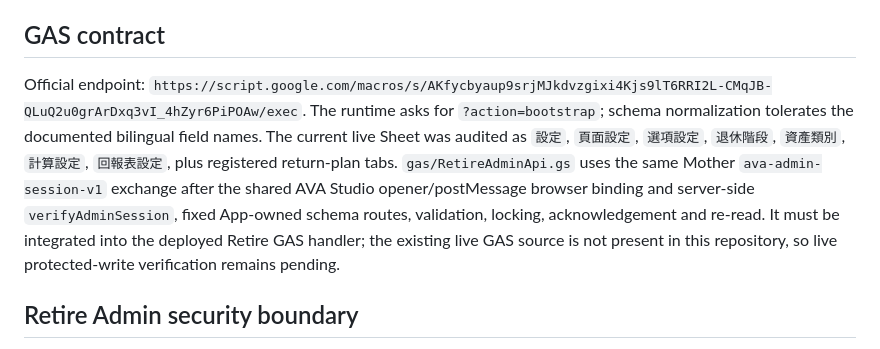
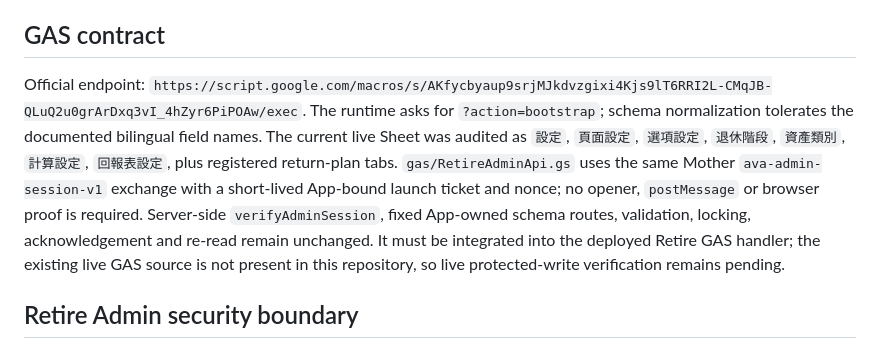
Before and after one commit to ivancww/Retire, a Markdown page: ARCHITECTURE.md, the part around the change. Drawn GitHub-style.

Commit message:
Simplify Admin app launch exchange

```diff
--- a/ARCHITECTURE.md
+++ b/ARCHITECTURE.md
@@ -31,7 +31,7 @@ All gap comparisons use retirement-date values: future lifestyle need versus pro
 
 ## GAS contract
 
-Official endpoint: `https://script.google.com/macros/s/AKfycbyaup9srjMJkdvzgixi4Kjs9lT6RRI2L-CMqJB-QLuQ2u0grArDxq3vI_4hZyr6PiPOAw/exec`. The runtime asks for `?action=bootstrap`; schema normalization tolerates the documented bilingual field names. The current live Sheet was audited as `設定`, `頁面設定`, `選項設定`, `退休階段`, `資產類別`, `計算設定`, `回報表設定`, plus registered return-plan tabs. `gas/RetireAdminApi.gs` uses the same Mother `ava-admin-session-v1` exchange after the shared AVA Studio opener/postMessage browser binding and server-side `verifyAdminSession`, fixed App-owned schema routes, validation, locking, acknowledgement and re-read. It must be integrated into the deployed Retire GAS handler; the existing live GAS source is not present in this repository, so live protected-write verification remains pending.
+Official endpoint: `https://script.google.com/macros/s/AKfycbyaup9srjMJkdvzgixi4Kjs9lT6RRI2L-CMqJB-QLuQ2u0grArDxq3vI_4hZyr6PiPOAw/exec`. The runtime asks for `?action=bootstrap`; schema normalization tolerates the documented bilingual field names. The current live Sheet was audited as `設定`, `頁面設定`, `選項設定`, `退休階段`, `資產類別`, `計算設定`, `回報表設定`, plus registered return-plan tabs. `gas/RetireAdminApi.gs` uses the same Mother `ava-admin-session-v1` exchange with a short-lived App-bound launch ticket and nonce; no opener, `postMessage` or browser proof is required. Server-side `verifyAdminSession`, fixed App-owned schema routes, validation, locking, acknowledgement and re-read remain unchanged. It must be integrated into the deployed Retire GAS handler; the existing live GAS source is not present in this repository, so live protected-write verification remains pending.
 
 ## Retire Admin security boundary
 
```
